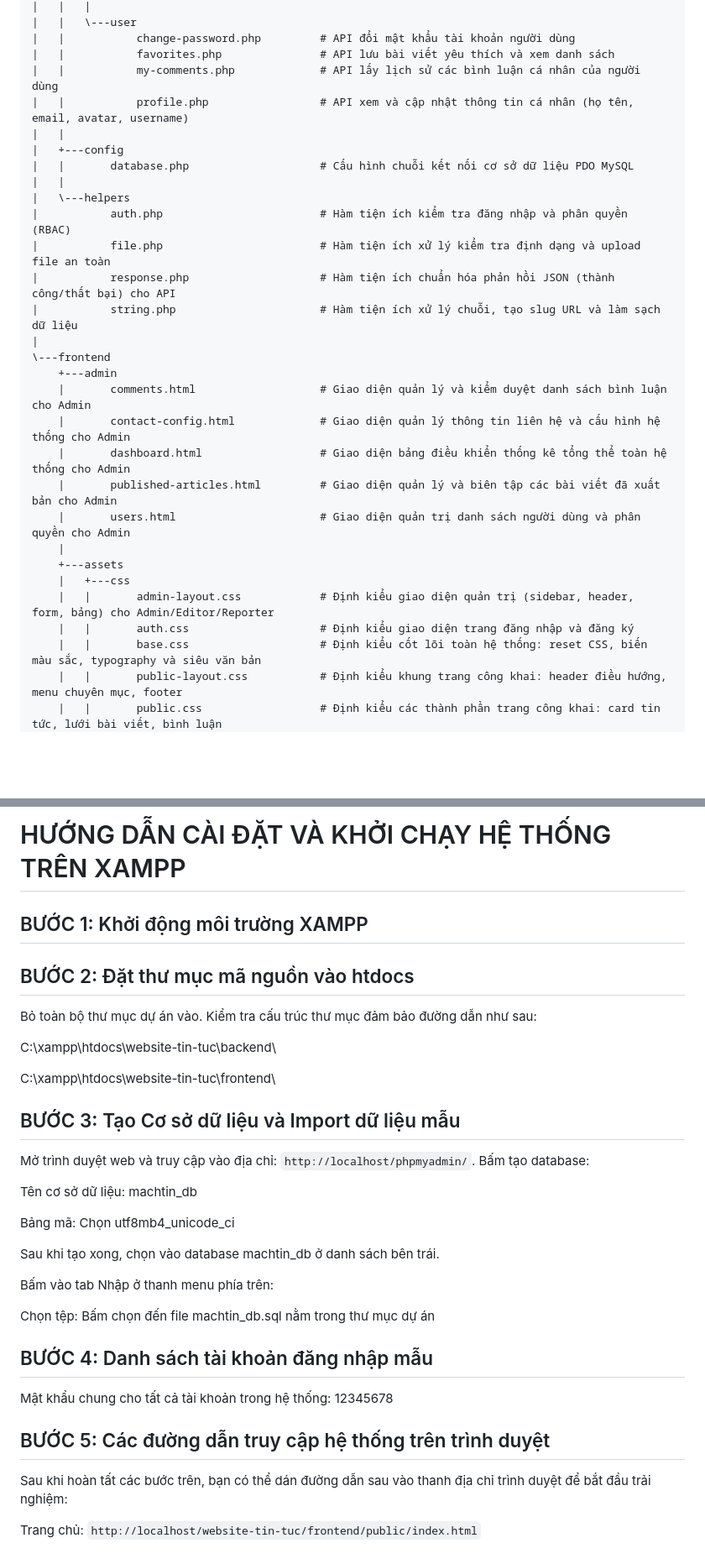
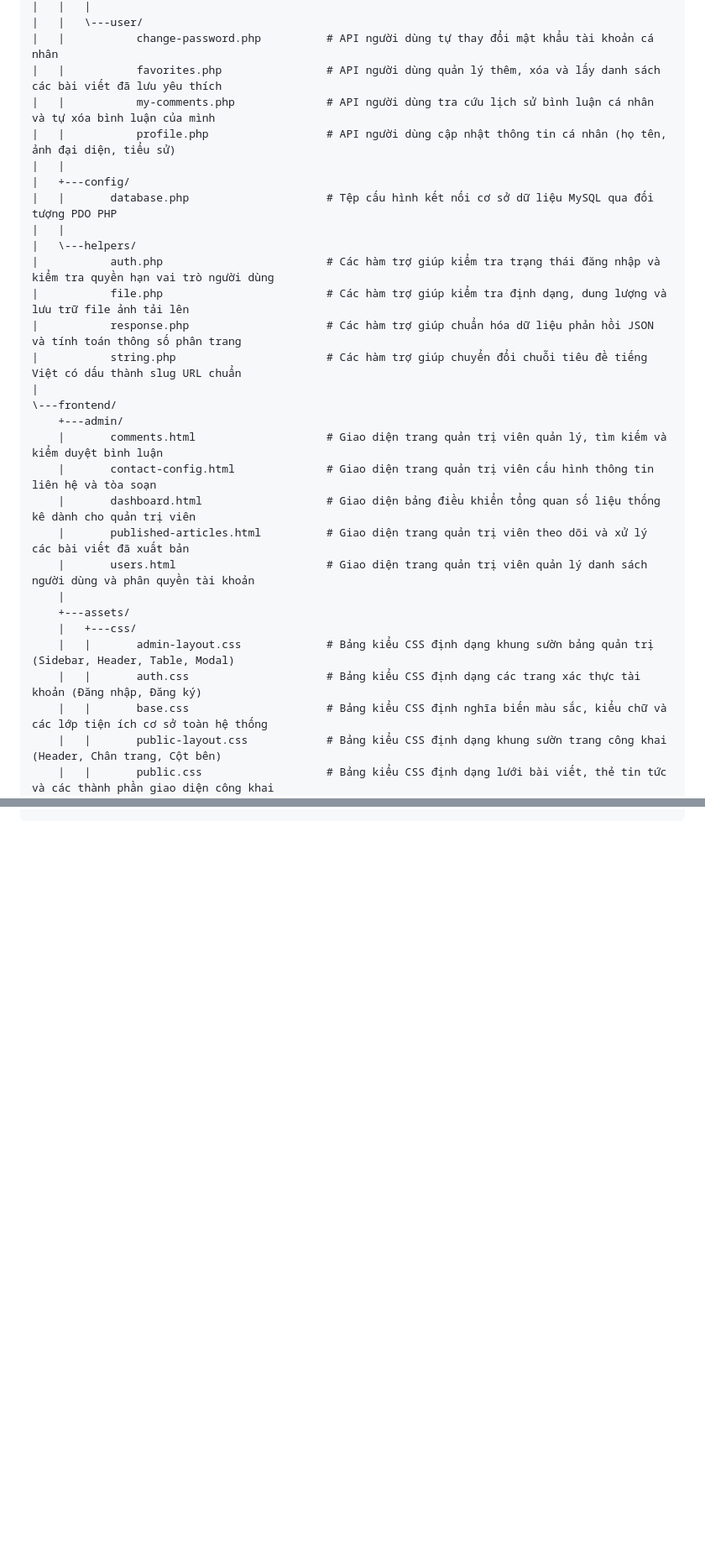
Before and after one commit to kyen-p/website-tin-tuc, a Markdown page: README.md, 2 parts joined by grey strips. Shown at 84% size. GitHub-like rendering; blank space fills up the shorter version.

````diff
--- a/README.md
+++ b/README.md
@@ -45,32 +146,32 @@ website-tin-tuc:.
 |   |   |
-|   |   \---user
-|   |           change-password.php         # API đổi mật khẩu tài khoản người dùng
-|   |           favorites.php               # API lưu bài viết yêu thích và xem danh sách
-|   |           my-comments.php             # API lấy lịch sử các bình luận cá nhân của người dùng
-|   |           profile.php                 # API xem và cập nhật thông tin cá nhân (họ tên, email, avatar, username)
+|   |   \---user/
+|   |           change-password.php          # API người dùng tự thay đổi mật khẩu tài khoản cá nhân
+|   |           favorites.php                # API người dùng quản lý thêm, xóa và lấy danh sách các bài viết đã lưu yêu thích
+|   |           my-comments.php              # API người dùng tra cứu lịch sử bình luận cá nhân và tự xóa bình luận của mình
+|   |           profile.php                  # API người dùng cập nhật thông tin cá nhân (họ tên, ảnh đại diện, tiểu sử)
 |   |
-|   +---config
-|   |       database.php                    # Cấu hình chuỗi kết nối cơ sở dữ liệu PDO MySQL
+|   +---config/
+|   |       database.php                     # Tệp cấu hình kết nối cơ sở dữ liệu MySQL qua đối tượng PDO PHP
 |   |
-|   \---helpers
-|           auth.php                        # Hàm tiện ích kiểm tra đăng nhập và phân quyền (RBAC)
-|           file.php                        # Hàm tiện ích xử lý kiểm tra định dạng và upload file an toàn
-|           response.php                    # Hàm tiện ích chuẩn hóa phản hồi JSON (thành công/thất bại) cho API
-|           string.php                      # Hàm tiện ích xử lý chuỗi, tạo slug URL và làm sạch dữ liệu
+|   \---helpers/
+|           auth.php                         # Các hàm trợ giúp kiểm tra trạng thái đăng nhập và kiểm tra quyền hạn vai trò người dùng
+|           file.php                         # Các hàm trợ giúp kiểm tra định dạng, dung lượng và lưu trữ file ảnh tải lên
+|           response.php                     # Các hàm trợ giúp chuẩn hóa dữ liệu phản hồi JSON và tính toán thông số phân trang
+|           string.php                       # Các hàm trợ giúp chuyển đổi chuỗi tiêu đề tiếng Việt có dấu thành slug URL chuẩn
 |
-\---frontend
-    +---admin
-    |       comments.html                   # Giao diện quản lý và kiểm duyệt danh sách bình luận cho Admin
-    |       contact-config.html             # Giao diện quản lý thông tin liên hệ và cấu hình hệ thống cho Admin
-    |       dashboard.html                  # Giao diện bảng điều khiển thống kê tổng thể toàn hệ thống cho Admin
-    |       published-articles.html         # Giao diện quản lý và biên tập các bài viết đã xuất bản cho Admin
-    |       users.html                      # Giao diện quản trị danh sách người dùng và phân quyền cho Admin
+\---frontend/
+    +---admin/
+    |       comments.html                    # Giao diện trang quản trị viên quản lý, tìm kiếm và kiểm duyệt bình luận
+    |       contact-config.html              # Giao diện trang quản trị viên cấu hình thông tin liên hệ và tòa soạn
+    |       dashboard.html                   # Giao diện bảng điều khiển tổng quan số liệu thống kê dành cho quản trị viên
+    |       published-articles.html          # Giao diện trang quản trị viên theo dõi và xử lý các bài viết đã xuất bản
+    |       users.html                       # Giao diện trang quản trị viên quản lý danh sách người dùng và phân quyền tài khoản
     |
-    +---assets
-    |   +---css
-    |   |       admin-layout.css            # Định kiểu giao diện quản trị (sidebar, header, form, bảng) cho Admin/Editor/Reporter
-    |   |       auth.css                    # Định kiểu giao diện trang đăng nhập và đăng ký
-    |   |       base.css                    # Định kiểu cốt lõi toàn hệ thống: reset CSS, biến màu sắc, typography và siêu văn bản
-    |   |       public-layout.css           # Định kiểu khung trang công khai: header điều hướng, menu chuyên mục, footer
-    |   |       public.css                  # Định kiểu các thành phần trang công khai: card tin tức, lưới bài viết, bình luận
+    +---assets/
+    |   +---css/
+    |   |       admin-layout.css             # Bảng kiểu CSS định dạng khung sườn bảng quản trị (Sidebar, Header, Table, Modal)
+    |   |       auth.css                     # Bảng kiểu CSS định dạng các trang xác thực tài khoản (Đăng nhập, Đăng ký)
+    |   |       base.css                     # Bảng kiểu CSS định nghĩa biến màu sắc, kiểu chữ và các lớp tiện ích cơ sở toàn hệ thống
+    |   |       public-layout.css            # Bảng kiểu CSS định dạng khung sườn trang công khai (Header, Chân trang, Cột bên)
+    |   |       public.css                   # Bảng kiểu CSS định dạng lưới bài viết, thẻ tin tức và các thành phần giao diện công khai
     |   |
@@ -130,31 +231 @@ website-tin-tuc:.
 ```
-
-# HƯỚNG DẪN CÀI ĐẶT VÀ KHỞI CHẠY HỆ THỐNG TRÊN XAMPP
-## BƯỚC 1: Khởi động môi trường XAMPP
-## BƯỚC 2: Đặt thư mục mã nguồn vào htdocs
-Bỏ toàn bộ thư mục dự án vào.
-Kiểm tra cấu trúc thư mục đảm bảo đường dẫn như sau:
-
-C:\xampp\htdocs\website-tin-tuc\backend\
-
-C:\xampp\htdocs\website-tin-tuc\frontend\
-
-## BƯỚC 3: Tạo Cơ sở dữ liệu và Import dữ liệu mẫu
-Mở trình duyệt web và truy cập vào địa chỉ: `http://localhost/phpmyadmin/`. Bấm tạo database:
-
-Tên cơ sở dữ liệu: machtin_db
-
-Bảng mã: Chọn utf8mb4_unicode_ci
-
-Sau khi tạo xong, chọn vào database machtin_db ở danh sách bên trái.
-
-Bấm vào tab Nhập ở thanh menu phía trên:
-
-Chọn tệp: Bấm chọn đến file machtin_db.sql nằm trong thư mục dự án
-## BƯỚC 4: Danh sách tài khoản đăng nhập mẫu
-Mật khẩu chung cho tất cả tài khoản trong hệ thống: 12345678
-## BƯỚC 5: Các đường dẫn truy cập hệ thống trên trình duyệt
-Sau khi hoàn tất các bước trên, bạn có thể dán đường dẫn sau vào thanh địa chỉ trình duyệt để bắt đầu trải nghiệm:
-
-Trang chủ:
-`http://localhost/website-tin-tuc/frontend/public/index.html`
````
Also changed, not shown: other parts of README.md (+185 -84 lines).
